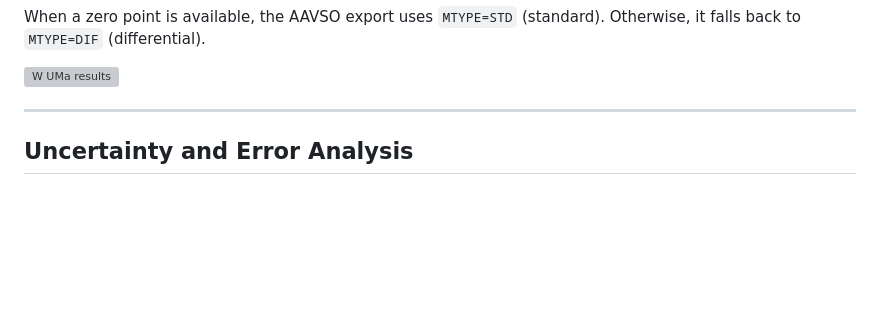
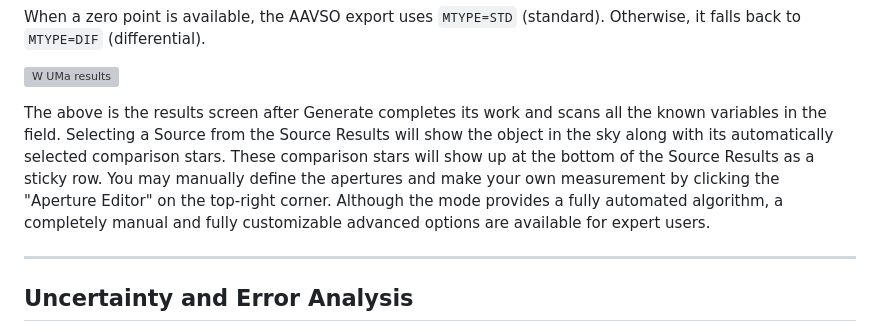
Before and after one commit to OgetayKayali/citizen-astronomy, a Markdown page: differential_photometry.md, the part around the change. Drawn GitHub-style; blank space fills up the shorter version; grey boxes are pictures that could not be loaded.

Commit message:
Updated the Differential Photometry markdown

```diff
--- a/differential_photometry.md
+++ b/differential_photometry.md
@@ -189,6 +189,8 @@ $$
 When a zero point is available, the AAVSO export uses `MTYPE=STD` (standard). Otherwise, it falls back to `MTYPE=DIF` (differential).
 
 ![W UMa results](/guides/images/WUMa.jpg)
+
+The above is the results screen after Generate completes its work and scans all the known variables in the field. Selecting a Source from the Source Results will show the object in the sky along with its automatically selected comparison stars. These comparison stars will show up at the bottom of the Source Results as a sticky row. You may manually define the apertures and make your own measurement by clicking the "Aperture Editor" on the top-right corner. Although the mode provides a fully automated algorithm, a completely manual and fully customizable advanced options are available for expert users.
 
 ---
 
```
